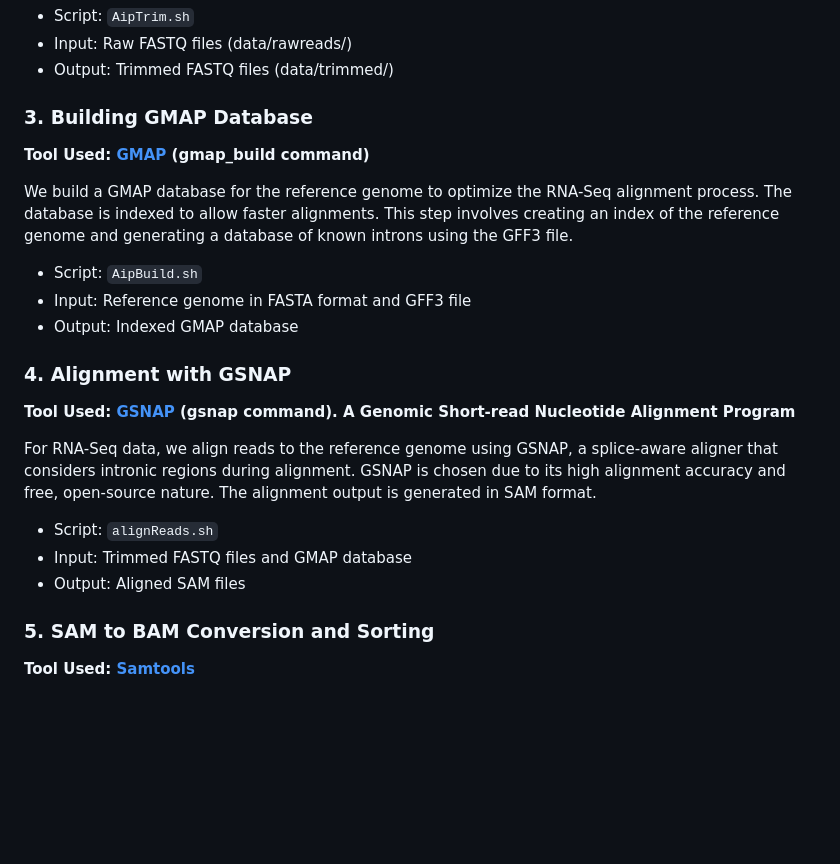
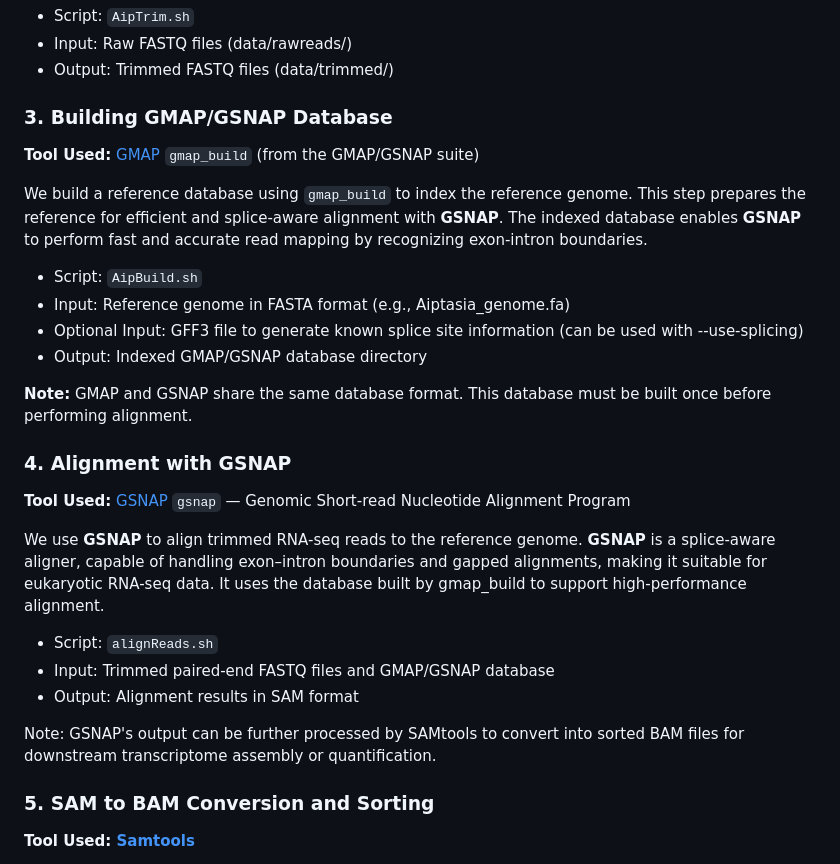
Before and after one commit to penghy27/Bioinformatics_Projects, a Markdown page: ShortReadAlignment/README.md, the part around the change. GitHub-like rendering; blank space fills up the shorter version.

```diff
--- a/ShortReadAlignment/README.md
+++ b/ShortReadAlignment/README.md
@@ -24,25 +24,32 @@ Trimmomatic is a Java-based tool for trimming low-quality bases from sequencing
 - Input: Raw FASTQ files (data/rawreads/)
 - Output: Trimmed FASTQ files (data/trimmed/)
 
-### 3. Building GMAP Database
+### 3. Building GMAP/GSNAP Database
 
-**Tool Used: [GMAP](https://academic.oup.com/bioinformatics/article/21/9/1859/409207) (gmap_build command)**
+**Tool Used:** [GMAP](https://academic.oup.com/bioinformatics/article/21/9/1859/409207) `gmap_build` (from the GMAP/GSNAP suite)
 
-We build a GMAP database for the reference genome to optimize the RNA-Seq alignment process. The database is indexed to allow faster alignments. This step involves creating an index of the reference genome and generating a database of known introns using the GFF3 file.
+We build a reference database using `gmap_build` to index the reference genome. This step prepares the reference for efficient and splice-aware alignment with **GSNAP**. The indexed database enables **GSNAP** to perform fast and accurate read mapping by recognizing exon-intron boundaries.
 
 - Script: `AipBuild.sh`
-- Input: Reference genome in FASTA format and GFF3 file
-- Output: Indexed GMAP database
+- Input: Reference genome in FASTA format (e.g., Aiptasia_genome.fa)
+- Optional Input: GFF3 file to generate known splice site information (can be used with --use-splicing)
+- Output: Indexed GMAP/GSNAP database directory
+
+**Note:** GMAP and GSNAP share the same database format. This database must be built once before performing alignment.
+
 
 ### 4. Alignment with GSNAP
 
-**Tool Used: [GSNAP](http://research-pub.gene.com/gmap/) (gsnap command). A Genomic Short-read Nucleotide Alignment Program**
+**Tool Used:**  [GSNAP](http://research-pub.gene.com/gmap/) `gsnap` — Genomic Short-read Nucleotide Alignment Program
 
-For RNA-Seq data, we align reads to the reference genome using GSNAP, a splice-aware aligner that considers intronic regions during alignment. GSNAP is chosen due to its high alignment accuracy and free, open-source nature. The alignment output is generated in SAM format.
+We use **GSNAP** to align trimmed RNA-seq reads to the reference genome. **GSNAP** is a splice-aware aligner, capable of handling exon–intron boundaries and gapped alignments, making it suitable for eukaryotic RNA-seq data. It uses the database built by gmap_build to support high-performance alignment.
 
 - Script: `alignReads.sh`
-- Input: Trimmed FASTQ files and GMAP database
-- Output: Aligned SAM files
+- Input: Trimmed paired-end FASTQ files and GMAP/GSNAP database
+- Output: Alignment results in SAM format
+
+Note: GSNAP's output can be further processed by SAMtools to convert into sorted BAM files for downstream transcriptome assembly or quantification.
+
 
 ### 5. SAM to BAM Conversion and Sorting
 
```
